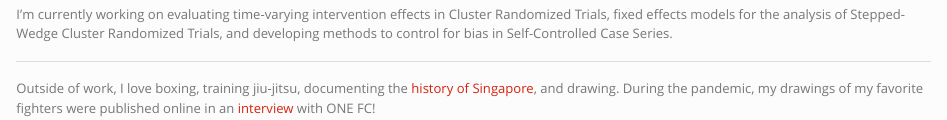
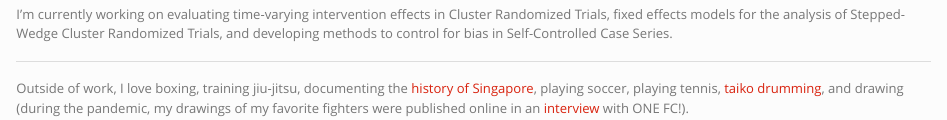
Before and after one commit to kennethmenglinlee/Personal-Website, an R Markdown document (index.Rmd): the page in a window 1100 px wide, from 100 px down. Rendered offline with R 4.5, knitr and Pandoc, with nearby package versions.

Commit message:
updated index.Rmd

```diff
--- a/index.Rmd
+++ b/index.Rmd
@@ -10,4 +10,4 @@ I'm a Biostatistics PhD candidate at Duke-NUS Medical School in Singapore.
 I’m currently working on evaluating time-varying intervention effects in Cluster Randomized Trials, fixed effects models for the analysis of Stepped-Wedge Cluster Randomized Trials, and developing methods to control for bias in Self-Controlled Case Series.
 
 <hr>
-Outside of work, I love boxing, training jiu-jitsu, documenting the <a href="https://www.instagram.com/thenandnow.sg/">history of Singapore</a>, and drawing. During the pandemic, my drawings of my favorite fighters were published online in an <a href="https://www.onefc.com/th/news/%e0%b8%a8%e0%b8%b4%e0%b8%a5%e0%b8%9b%e0%b8%b4%e0%b8%99%e0%b8%a7%e0%b8%b2%e0%b8%94%e0%b8%a0%e0%b8%b2%e0%b8%9e%e0%b8%aa%e0%b8%a1%e0%b8%b1%e0%b8%84%e0%b8%a3%e0%b9%80%e0%b8%a5%e0%b9%88%e0%b8%99%e0%b8%8a/">interview</a> with ONE FC!
+Outside of work, I love boxing, training jiu-jitsu, documenting the <a href="https://www.instagram.com/thenandnow.sg/">history of Singapore</a>, playing soccer, playing tennis, <a href="https://youtu.be/efHFBJz7Ht8?si=A7eTIdBLq0xgrgoo&t=1563">taiko drumming</a>, and drawing (during the pandemic, my drawings of my favorite fighters were published online in an <a href="https://www.onefc.com/th/news/%e0%b8%a8%e0%b8%b4%e0%b8%a5%e0%b8%9b%e0%b8%b4%e0%b8%99%e0%b8%a7%e0%b8%b2%e0%b8%94%e0%b8%a0%e0%b8%b2%e0%b8%9e%e0%b8%aa%e0%b8%a1%e0%b8%b1%e0%b8%84%e0%b8%a3%e0%b9%80%e0%b8%a5%e0%b9%88%e0%b8%99%e0%b8%8a/">interview</a> with ONE FC!).
```
